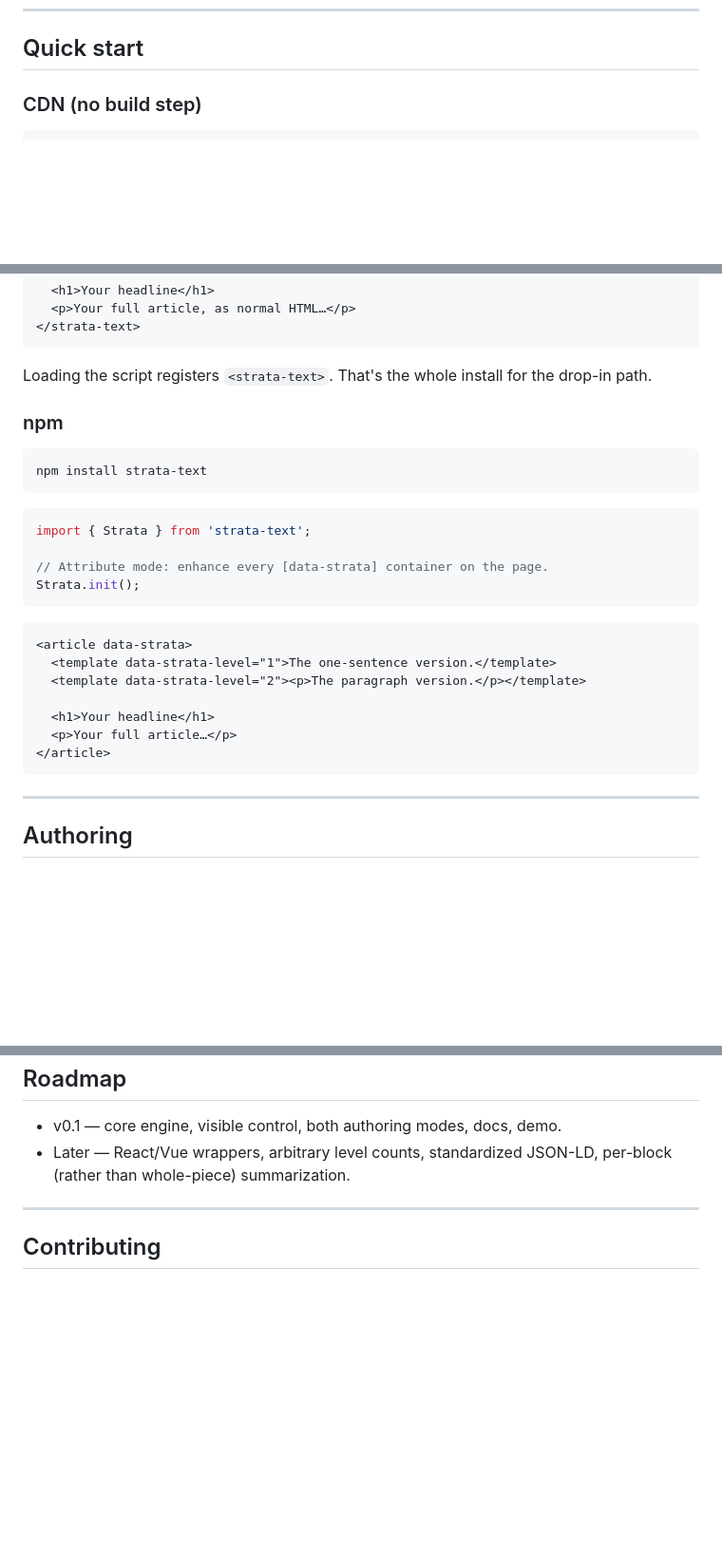
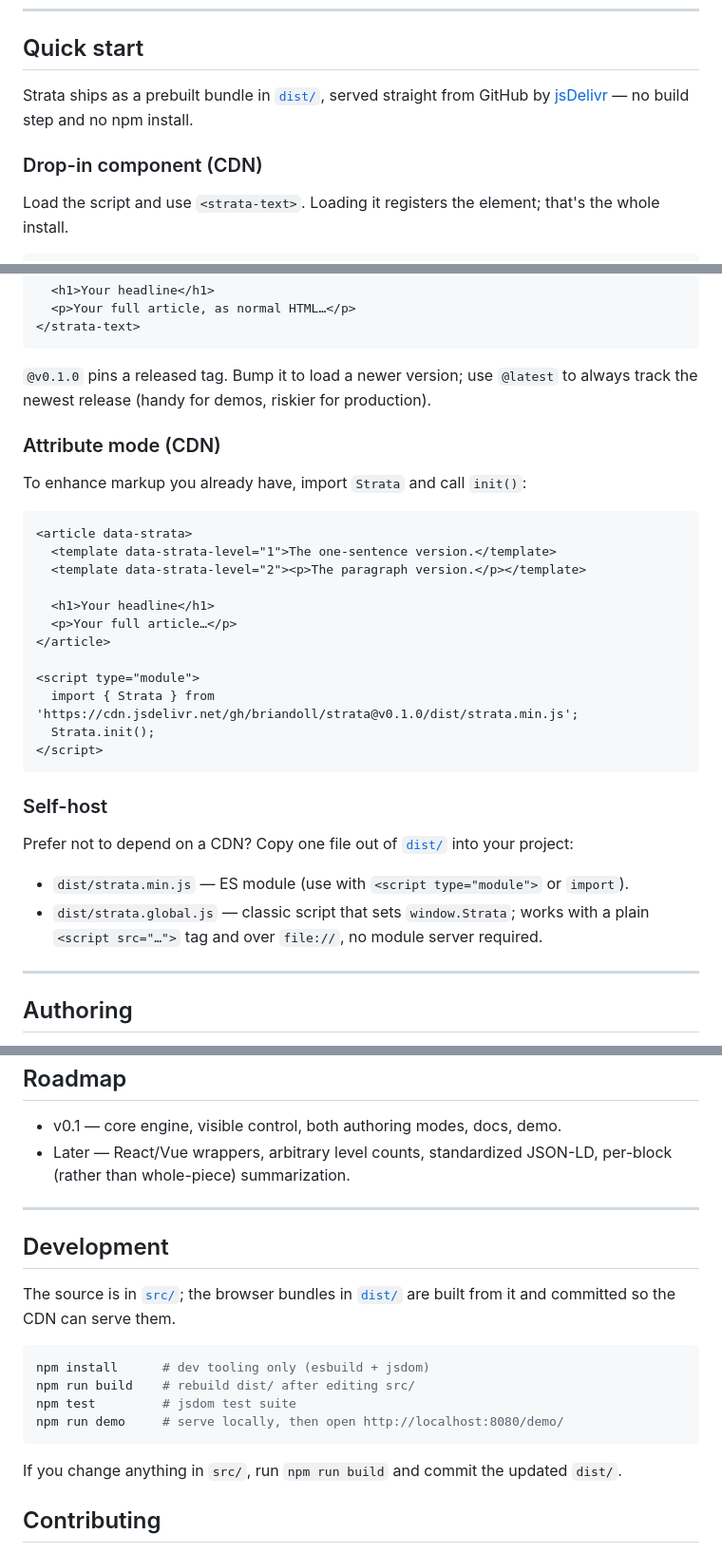
Before and after one commit to briandoll/strata, a Markdown page: README.md, 3 parts joined by grey strips. Shown at 95% size. GitHub-like rendering; blank space fills up the shorter version.

Commit message:
Docs: distribute via jsDelivr-from-GitHub

````diff
--- a/README.md
+++ b/README.md
@@ -42,6 +42,12 @@ entirely, the dots still work.
 
 ## Quick start
 
-### CDN (no build step)
+Strata ships as a prebuilt bundle in [`dist/`](./dist), served straight from GitHub by
+[jsDelivr](https://www.jsdelivr.com/) — no build step and no npm install.
+
+### Drop-in component (CDN)
+
+Load the script and use `<strata-text>`. Loading it registers the element; that's the
+whole install.
 
 ```html
@@ -56,21 +63,12 @@ entirely, the dots still work.
 </strata-text>
 ```
 
-Loading the script registers `<strata-text>`. That's the whole install for the
-drop-in path.
+`@v0.1.0` pins a released tag. Bump it to load a newer version; use `@latest` to always
+track the newest release (handy for demos, riskier for production).
 
-### npm
+### Attribute mode (CDN)
 
-```bash
-npm install strata-text
-```
-
-```js
-import { Strata } from 'strata-text';
-
-// Attribute mode: enhance every [data-strata] container on the page.
-Strata.init();
-```
+To enhance markup you already have, import `Strata` and call `init()`:
 
 ```html
 <article data-strata>
@@ -80,7 +78,20 @@ Strata.init();
   <h1>Your headline</h1>
   <p>Your full article…</p>
 </article>
+
+<script type="module">
+  import { Strata } from 'https://cdn.jsdelivr.net/gh/briandoll/strata@v0.1.0/dist/strata.min.js';
+  Strata.init();
+</script>
 ```
+
+### Self-host
+
+Prefer not to depend on a CDN? Copy one file out of [`dist/`](./dist) into your project:
+
+- `dist/strata.min.js` — ES module (use with `<script type="module">` or `import`).
+- `dist/strata.global.js` — classic script that sets `window.Strata`; works with a plain
+  `<script src="…">` tag and over `file://`, no module server required.
 
 ---
 
@@ -180,6 +191,20 @@ gesture support means a slightly less magical experience, not a broken one.
 
 ---
 
+## Development
+
+The source is in [`src/`](./src); the browser bundles in [`dist/`](./dist) are built
+from it and committed so the CDN can serve them.
+
+```bash
+npm install      # dev tooling only (esbuild + jsdom)
+npm run build    # rebuild dist/ after editing src/
+npm test         # jsdom test suite
+npm run demo     # serve locally, then open http://localhost:8080/demo/
+```
+
+If you change anything in `src/`, run `npm run build` and commit the updated `dist/`.
+
 ## Contributing
 
 Issues and pull requests welcome — especially real-device gesture reports: which
````
Also changed, not shown: other parts of README.md (+2 -1 lines).
